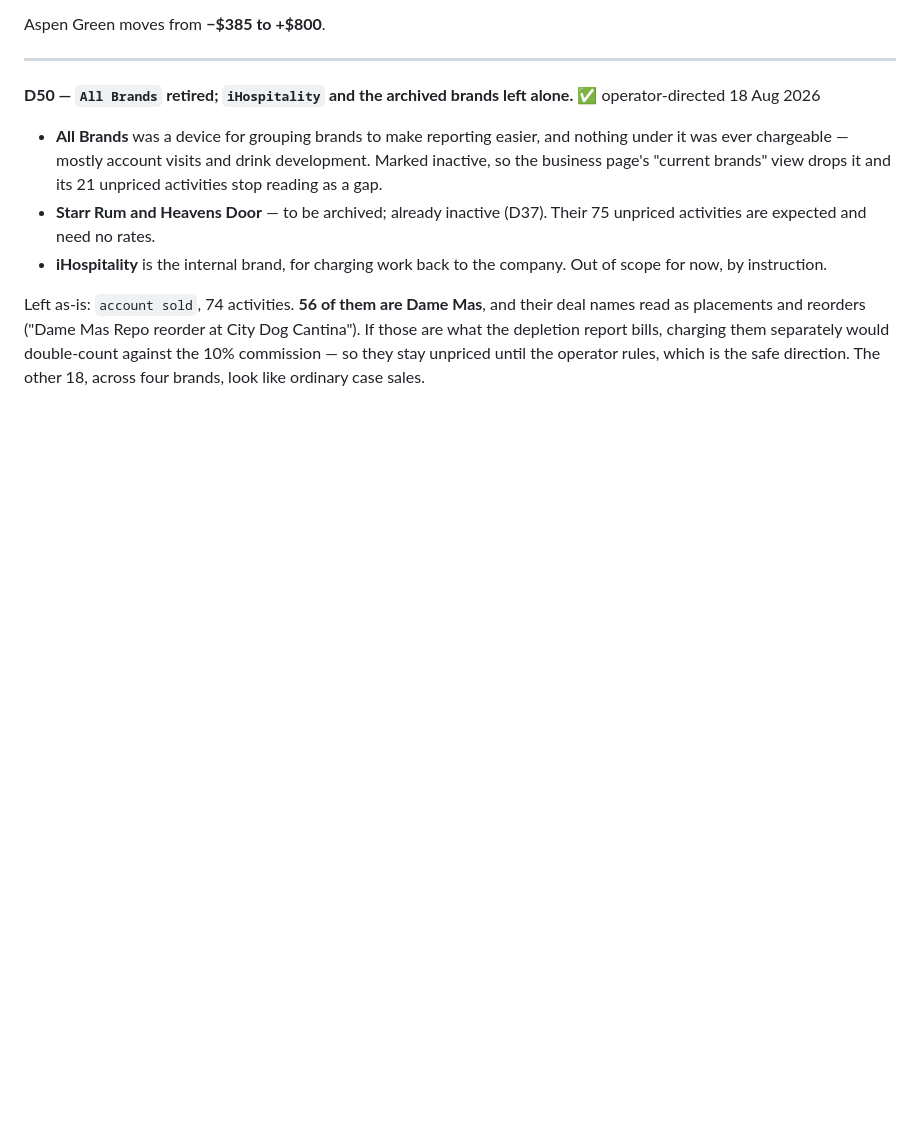
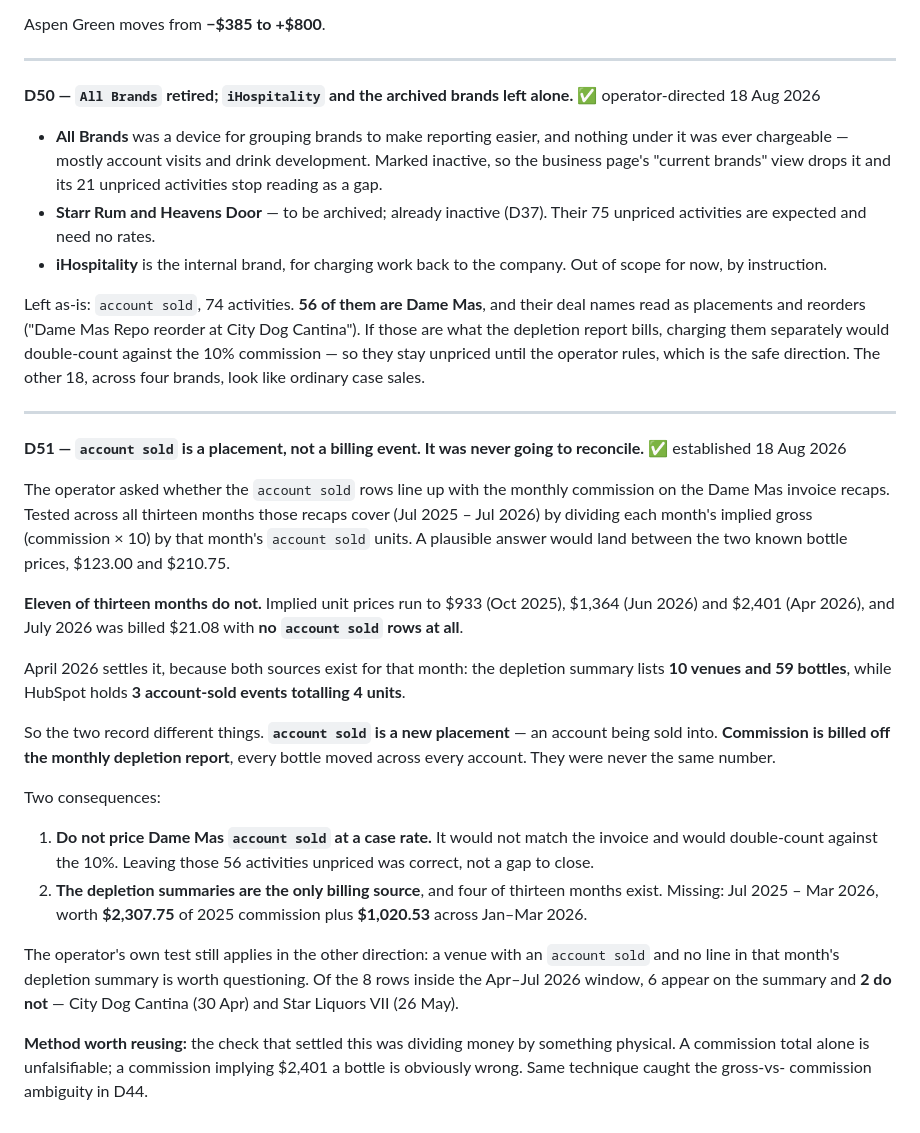
Before and after one commit to nfatta/iHospitality, a Markdown page: DECISIONS.md, the part around the change. Drawn GitHub-style; blank space fills up the shorter version.

Commit message:
Establish that account sold is a placement, not a billing event (D51)
Tested across all 13 months of the Dame Mas invoice recaps by dividing implied
gross by account-sold units. Eleven months do not reconcile, with implied unit
prices up to 2,401 dollars against real bottle prices of 123 to 210.75. July
2026 was billed 21.08 with no account sold rows at all.

April settles it: the depletion summary has 10 venues and 59 bottles where
HubSpot has 3 account-sold events and 4 units. A placement and a month of
depletions were never the same number.

So the 56 unpriced Dame Mas account solds are correct as they stand, and what
is actually missing is nine months of depletion summaries worth 3,328 dollars
of commission.

Co-Authored-By: Claude Opus 5 <noreply@anthropic.com>

```diff
--- a/DECISIONS.md
+++ b/DECISIONS.md
@@ -1114,3 +1114,46 @@ Dog Cantina"). If those are what the depletion report bills, charging them
 separately would double-count against the 10% commission — so they stay unpriced
 until the operator rules, which is the safe direction. The other 18, across four
 brands, look like ordinary case sales.
+
+---
+
+**D51 — `account sold` is a placement, not a billing event. It was never going to reconcile.** ✅ established 18 Aug 2026
+
+The operator asked whether the `account sold` rows line up with the monthly
+commission on the Dame Mas invoice recaps. Tested across all thirteen months
+those recaps cover (Jul 2025 – Jul 2026) by dividing each month's implied gross
+(commission × 10) by that month's `account sold` units. A plausible answer would
+land between the two known bottle prices, $123.00 and $210.75.
+
+**Eleven of thirteen months do not.** Implied unit prices run to $933 (Oct
+2025), $1,364 (Jun 2026) and $2,401 (Apr 2026), and July 2026 was billed $21.08
+with **no `account sold` rows at all**.
+
+April 2026 settles it, because both sources exist for that month: the depletion
+summary lists **10 venues and 59 bottles**, while HubSpot holds **3 account-sold
+events totalling 4 units**.
+
+So the two record different things. **`account sold` is a new placement** — an
+account being sold into. **Commission is billed off the monthly depletion
+report**, every bottle moved across every account. They were never the same
+number.
+
+Two consequences:
+
+1. **Do not price Dame Mas `account sold` at a case rate.** It would not match
+   the invoice and would double-count against the 10%. Leaving those 56
+   activities unpriced was correct, not a gap to close.
+2. **The depletion summaries are the only billing source**, and four of thirteen
+   months exist. Missing: Jul 2025 – Mar 2026, worth **$2,307.75** of 2025
+   commission plus **$1,020.53** across Jan–Mar 2026.
+
+The operator's own test still applies in the other direction: a venue with an
+`account sold` and no line in that month's depletion summary is worth
+questioning. Of the 8 rows inside the Apr–Jul 2026 window, 6 appear on the
+summary and **2 do not** — City Dog Cantina (30 Apr) and Star Liquors VII
+(26 May).
+
+**Method worth reusing:** the check that settled this was dividing money by
+something physical. A commission total alone is unfalsifiable; a commission
+implying $2,401 a bottle is obviously wrong. Same technique caught the gross-vs-
+commission ambiguity in D44.
```
Also changed, not shown: PROGRESS.md (+19 -1 lines).
